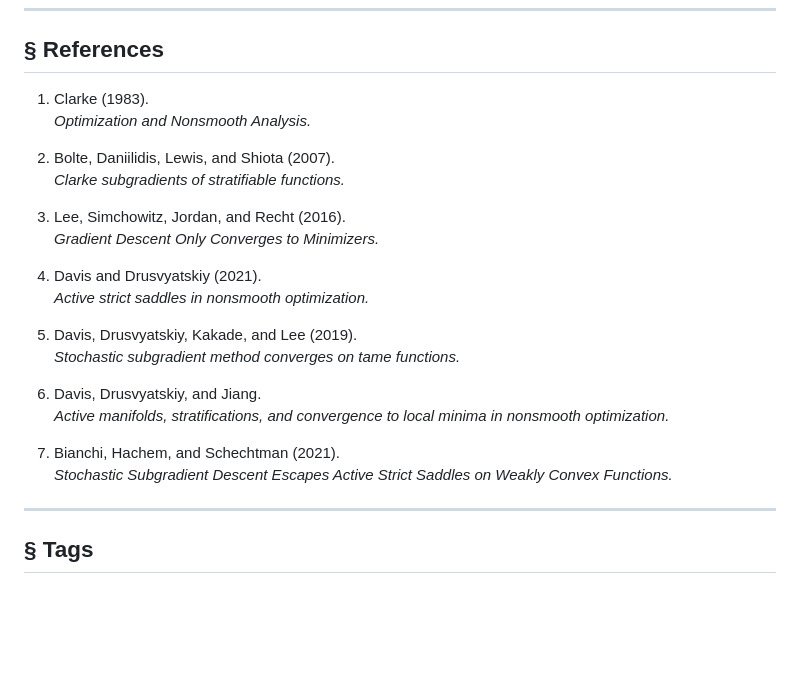
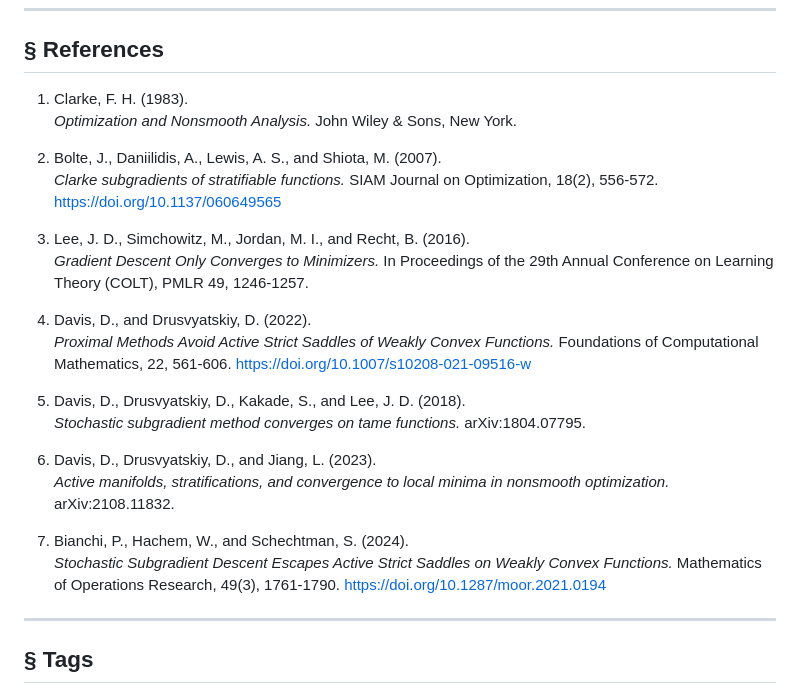
Before and after one commit to ddrusvyat/optproblems, a Markdown page: docs/problems/1.md, the part around the change. GitHub-like rendering; blank space fills up the shorter version.

Commit message:
Complete bibliography entries for problem 1.
Expand the references section with full citation metadata while preserving anchor IDs used by in-text citation links.

```diff
--- a/docs/problems/1.md
+++ b/docs/problems/1.md
@@ -51,26 +51,26 @@ Bianchi, Hachem, and Schechtman showed that stochastic subgradient descent avoid
 
 ## § References
 
-1. <a id="ref-1"></a>Clarke (1983).
-   *Optimization and Nonsmooth Analysis.*
+1. <a id="ref-1"></a>Clarke, F. H. (1983).
+   *Optimization and Nonsmooth Analysis.* John Wiley & Sons, New York.
 
-2. <a id="ref-2"></a>Bolte, Daniilidis, Lewis, and Shiota (2007).
-   *Clarke subgradients of stratifiable functions.*
+2. <a id="ref-2"></a>Bolte, J., Daniilidis, A., Lewis, A. S., and Shiota, M. (2007).
+   *Clarke subgradients of stratifiable functions.* SIAM Journal on Optimization, 18(2), 556-572. https://doi.org/10.1137/060649565
 
-3. <a id="ref-3"></a>Lee, Simchowitz, Jordan, and Recht (2016).
-   *Gradient Descent Only Converges to Minimizers.*
+3. <a id="ref-3"></a>Lee, J. D., Simchowitz, M., Jordan, M. I., and Recht, B. (2016).
+   *Gradient Descent Only Converges to Minimizers.* In Proceedings of the 29th Annual Conference on Learning Theory (COLT), PMLR 49, 1246-1257.
 
-4. <a id="ref-4"></a>Davis and Drusvyatskiy (2021).
-   *Active strict saddles in nonsmooth optimization.*
+4. <a id="ref-4"></a>Davis, D., and Drusvyatskiy, D. (2022).
+   *Proximal Methods Avoid Active Strict Saddles of Weakly Convex Functions.* Foundations of Computational Mathematics, 22, 561-606. https://doi.org/10.1007/s10208-021-09516-w
 
-5. <a id="ref-5"></a>Davis, Drusvyatskiy, Kakade, and Lee (2019).
-   *Stochastic subgradient method converges on tame functions.*
+5. <a id="ref-5"></a>Davis, D., Drusvyatskiy, D., Kakade, S., and Lee, J. D. (2018).
+   *Stochastic subgradient method converges on tame functions.* arXiv:1804.07795.
 
-6. <a id="ref-6"></a>Davis, Drusvyatskiy, and Jiang.
-   *Active manifolds, stratifications, and convergence to local minima in nonsmooth optimization.*
+6. <a id="ref-6"></a>Davis, D., Drusvyatskiy, D., and Jiang, L. (2023).
+   *Active manifolds, stratifications, and convergence to local minima in nonsmooth optimization.* arXiv:2108.11832.
 
-7. <a id="ref-7"></a>Bianchi, Hachem, and Schechtman (2021).
-   *Stochastic Subgradient Descent Escapes Active Strict Saddles on Weakly Convex Functions.*
+7. <a id="ref-7"></a>Bianchi, P., Hachem, W., and Schechtman, S. (2024).
+   *Stochastic Subgradient Descent Escapes Active Strict Saddles on Weakly Convex Functions.* Mathematics of Operations Research, 49(3), 1761-1790. https://doi.org/10.1287/moor.2021.0194
 
 ---
 
```
